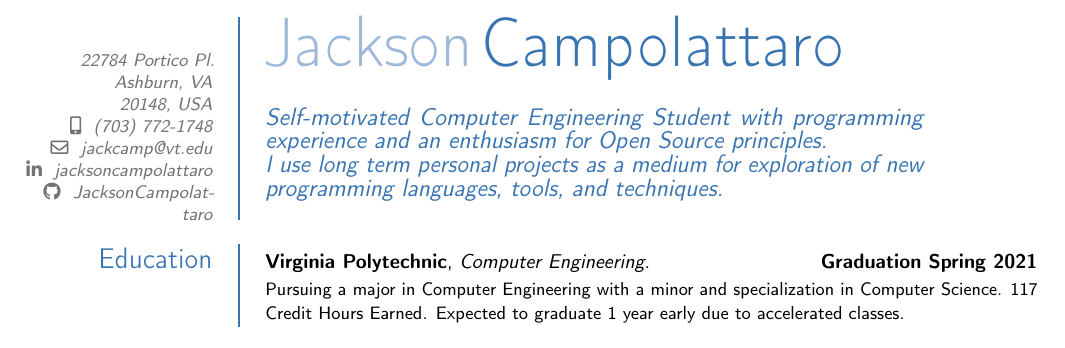
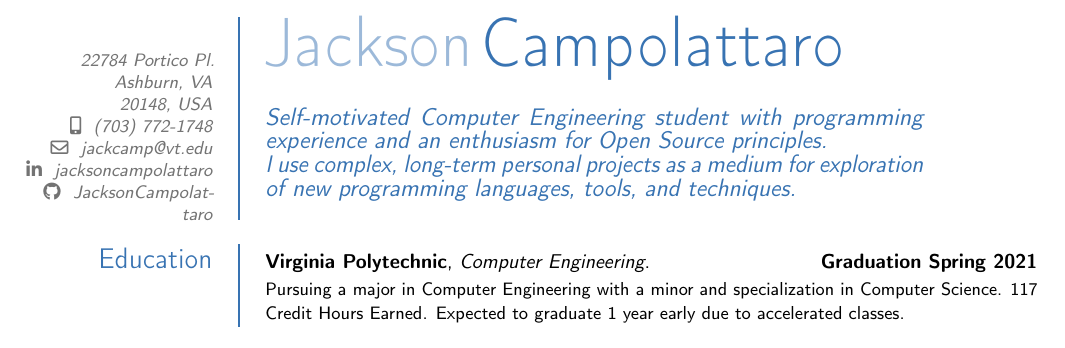
Before and after one commit to JacksonCampolattaro/cv, a LaTeX CV (cv.tex): part of the page, cut so that both start at the same text. Compiled offline with pdfLaTeX.

Commit message:
Apply more suggested changes

```diff
--- a/cv.tex
+++ b/cv.tex
@@ -28,9 +28,9 @@
 \social[github]{JacksonCampolattaro}
 
 \quote{
-    Self-motivated Computer Engineering Student
+    Self-motivated Computer Engineering student
     with programming experience and an enthusiasm for Open Source principles.\\
-    I use long term personal projects as a medium for exploration
+    I use complex, long-term personal projects as a medium for exploration
     of new programming languages, tools, and techniques.
 }
 
```
Also changed, not shown: out/cv.pdf, 1 other file.
